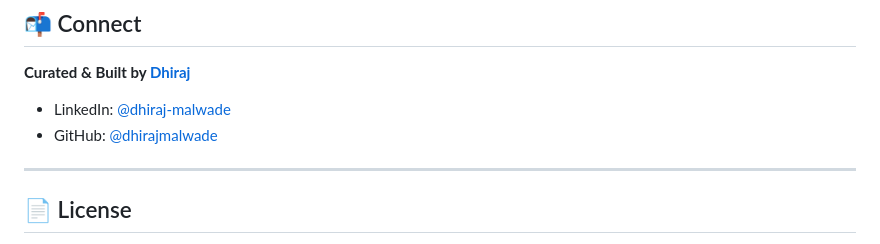
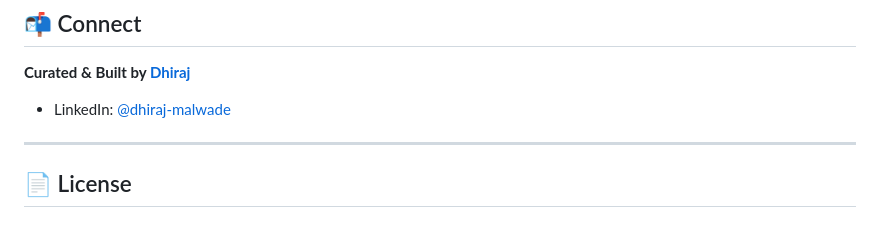
Before and after one commit to nemestron/AI-Chronicles, a Markdown page: README.md, the part around the change. GitHub-like rendering.

Commit message:
Remove GitHub link from README
Removed GitHub link from README.

```diff
--- a/README.md
+++ b/README.md
@@ -203,7 +203,7 @@ This project proves that a museum-quality, editorial-grade web experience can be
 **Curated & Built by [Dhiraj](https://www.linkedin.com/in/dhiraj-malwade-6a8385399/)**
 
 - LinkedIn: [@dhiraj-malwade](https://www.linkedin.com/in/dhiraj-malwade-6a8385399/)
-- GitHub: [@dhirajmalwade](https://github.com/dhirajmalwade)
+
 
 ---
 
```
